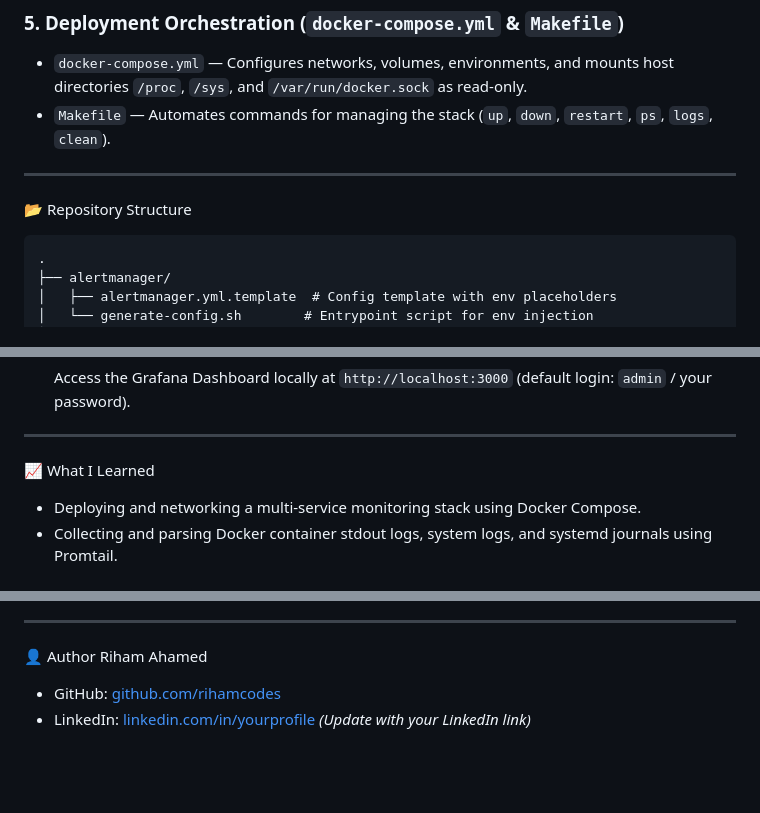
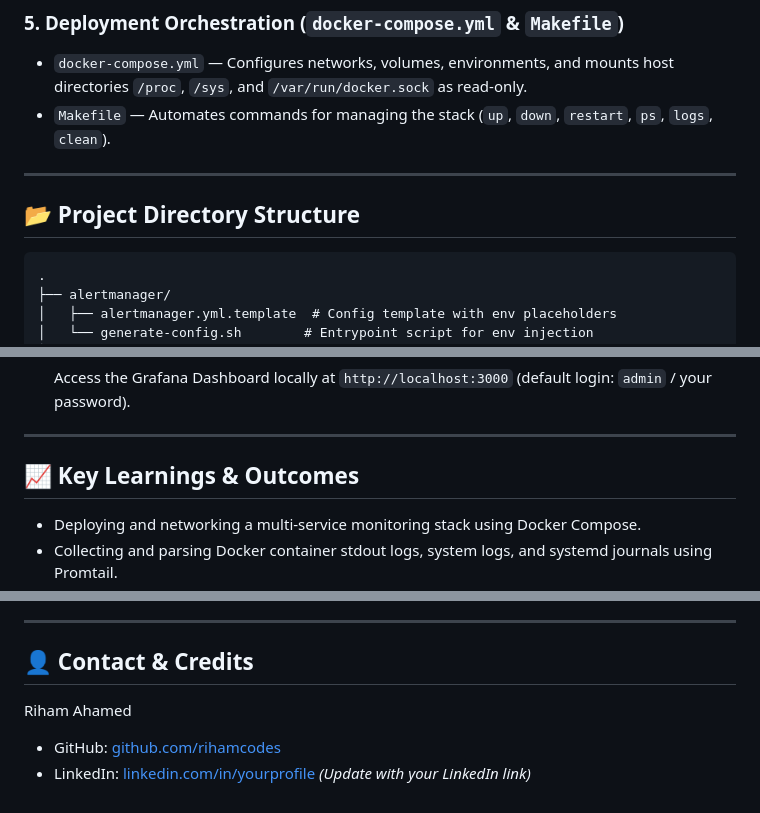
Before and after one commit to rihamcodes/system-monitoring-with-alerting, a Markdown page: README.md, 3 parts joined by grey strips. Drawn GitHub-style; blank space fills up the shorter version.

````diff
--- a/README.md
+++ b/README.md
@@ -67,7 +82,7 @@ Every service runs as a container under a single Docker bridge network. Promethe
 
 ---
 
-📂 Repository Structure
+## 📂 Project Directory Structure
 ```text
 .
 ├── alertmanager/
@@ -121,7 +136,7 @@ Every service runs as a container under a single Docker bridge network. Promethe
 
 ---
 
-📈 What I Learned
+## 📈 Key Learnings & Outcomes
 *   Deploying and networking a multi-service monitoring stack using Docker Compose.
 *   Collecting and parsing Docker container stdout logs, system logs, and systemd journals using Promtail.
 *   Injecting environment variables into applications that don't support native env-vars by writing custom container entrypoint shell wrappers.
@@ -132,7 +147,7 @@ Every service runs as a container under a single Docker bridge network. Promethe
 
 ---
 
-👤 Author
+## 👤 Contact & Credits
 Riham Ahamed
 
 *   GitHub: [github.com/rihamcodes](https://github.com/rihamcodes)
````
Also changed, not shown: other parts of README.md (+19 -4 lines).
